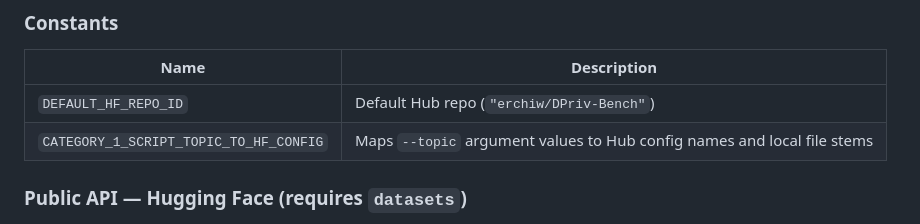
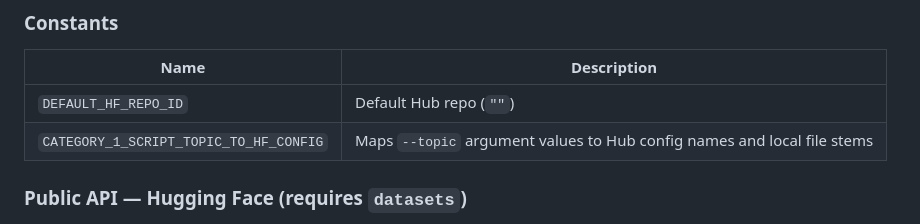
Before and after one commit to erchiw/DPriv-Bench, a Markdown page: utils/README.md, the part around the change. Rendered like a GitHub page.

```diff
--- a/utils/README.md
+++ b/utils/README.md
@@ -66,7 +66,7 @@ The `on_response` parameter in `get_responses` and the per-backend functions is
 
 | Name | Description |
 |---|---|
-| `DEFAULT_HF_REPO_ID` | Default Hub repo (`"erchiw/DPriv-Bench"`) |
+| `DEFAULT_HF_REPO_ID` | Default Hub repo (`""`) |
 | `CATEGORY_1_SCRIPT_TOPIC_TO_HF_CONFIG` | Maps `--topic` argument values to Hub config names and local file stems |
 
 ### Public API — Hugging Face (requires `datasets`)
```
